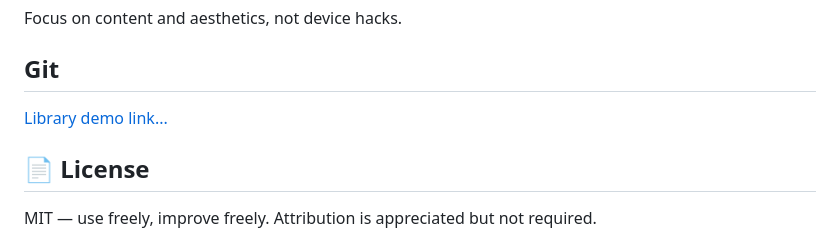
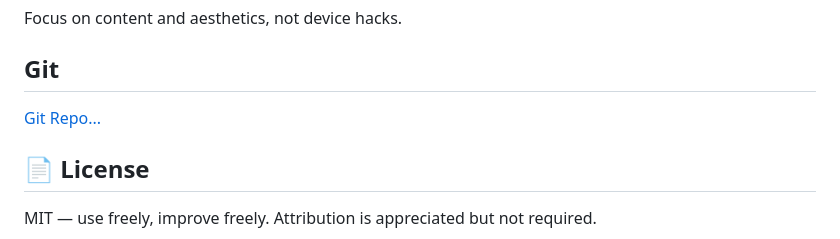
Before and after one commit to Luayabbas1981/PFS-demo, a Markdown page: README.md, the part around the change. GitHub-like rendering.

Commit message:
adjust-README

```diff
--- a/README.md
+++ b/README.md
@@ -115,6 +115,6 @@ Remove clutter from your CSS and media queries.
 Focus on content and aesthetics, not device hacks.
 
 ## Git
-[Library demo link...](https://github.com/Luayabbas1981/PFS-package)
+[Git Repo...](https://github.com/Luayabbas1981/PFS-package)
 ## 📄 License
 MIT — use freely, improve freely. Attribution is appreciated but not required.
```
